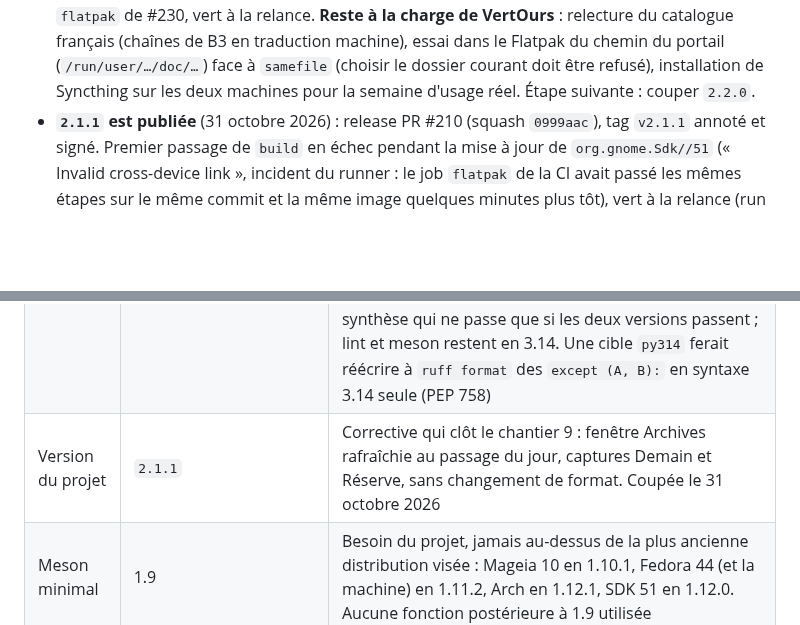
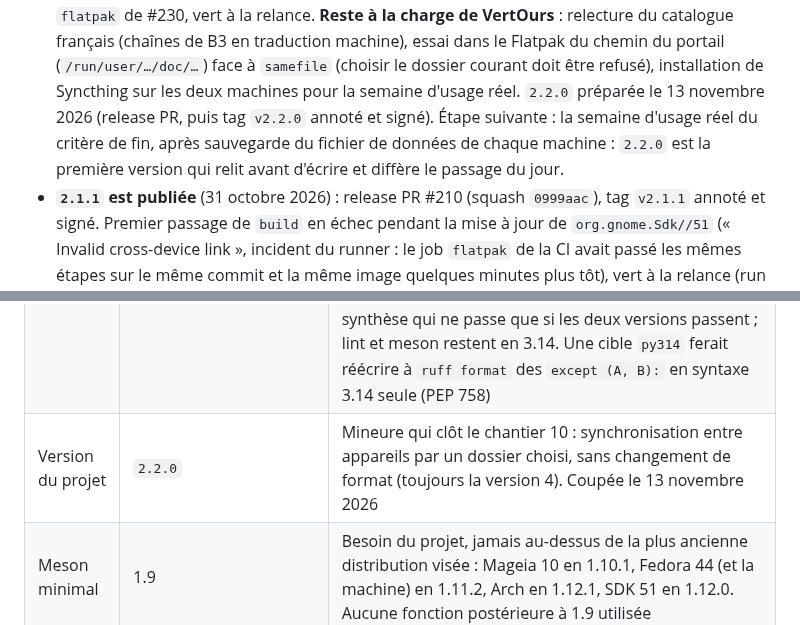
Before and after one commit to VertOurs/Rature, a Markdown page: docs/internal/STATE.md, 2 parts joined by grey strips. Drawn GitHub-style; blank space fills up the shorter version.

Commit message:
docs: record 2.2.0 in STATE.md
Co-Authored-By: Claude Opus 5.5 <noreply@anthropic.com>

```diff
--- a/docs/internal/STATE.md
+++ b/docs/internal/STATE.md
@@ -40,7 +40,11 @@ condense en trois lignes. Ce qui est durable part dans un ADR ou dans
   traduction machine), essai dans le Flatpak du chemin du portail
   (`/run/user/…/doc/…`) face à `samefile` (choisir le dossier courant doit
   être refusé), installation de Syncthing sur les deux machines pour la
-  semaine d'usage réel. Étape suivante : couper `2.2.0`.
+  semaine d'usage réel. `2.2.0` préparée le 13 novembre 2026 (release PR,
+  puis tag `v2.2.0` annoté et signé). Étape suivante : la semaine d'usage
+  réel du critère de fin, après sauvegarde du fichier de données de
+  chaque machine : `2.2.0` est la première version qui relit avant
+  d'écrire et diffère le passage du jour.
 - **`2.1.1` est publiée** (31 octobre 2026) : release PR #210 (squash
   `0999aac`), tag `v2.1.1` annoté et signé. Premier passage de `build`
   en échec pendant la mise à jour de `org.gnome.Sdk//51` (« Invalid
@@ -144,7 +148,7 @@ environ un an, jusqu'à la sortie de la stable suivante.
 |---|---|---|
 | Runtime | `org.gnome.Platform//51` | Stable courante. SDK 51 : Python 3.14.7, Meson 1.12.0, GTK 4.24.0, libadwaita 1.10.0, PyGObject 3.58.0. Image CI `gnome-51` épinglée par digest |
 | Python cible | 3.13 | Besoin du projet, jamais au-dessus de la plus ancienne distribution visée : Mageia 10 est en 3.13.15 (Fedora 44 et Arch en 3.14). `requires-python` et ruff `py313`. Le job `test` de la CI tourne en matrice sur 3.13 (plancher) et 3.14 (runtime) : ruff `py313` bloque la syntaxe 3.14, pas une API de la bibliothèque standard apparue en 3.14. Le check exigé par le ruleset reste `test`, un job de synthèse qui ne passe que si les deux versions passent ; lint et meson restent en 3.14. Une cible `py314` ferait réécrire à `ruff format` des `except (A, B):` en syntaxe 3.14 seule (PEP 758) |
-| Version du projet | `2.1.1` | Corrective qui clôt le chantier 9 : fenêtre Archives rafraîchie au passage du jour, captures Demain et Réserve, sans changement de format. Coupée le 31 octobre 2026 |
+| Version du projet | `2.2.0` | Mineure qui clôt le chantier 10 : synchronisation entre appareils par un dossier choisi, sans changement de format (toujours la version 4). Coupée le 13 novembre 2026 |
 | Meson minimal | 1.9 | Besoin du projet, jamais au-dessus de la plus ancienne distribution visée : Mageia 10 en 1.10.1, Fedora 44 (et la machine) en 1.11.2, Arch en 1.12.1, SDK 51 en 1.12.0. Aucune fonction postérieure à 1.9 utilisée |
 
 `0.10.0` (3 septembre 2026) publie les sept fonctionnalités du chantier 4
```
